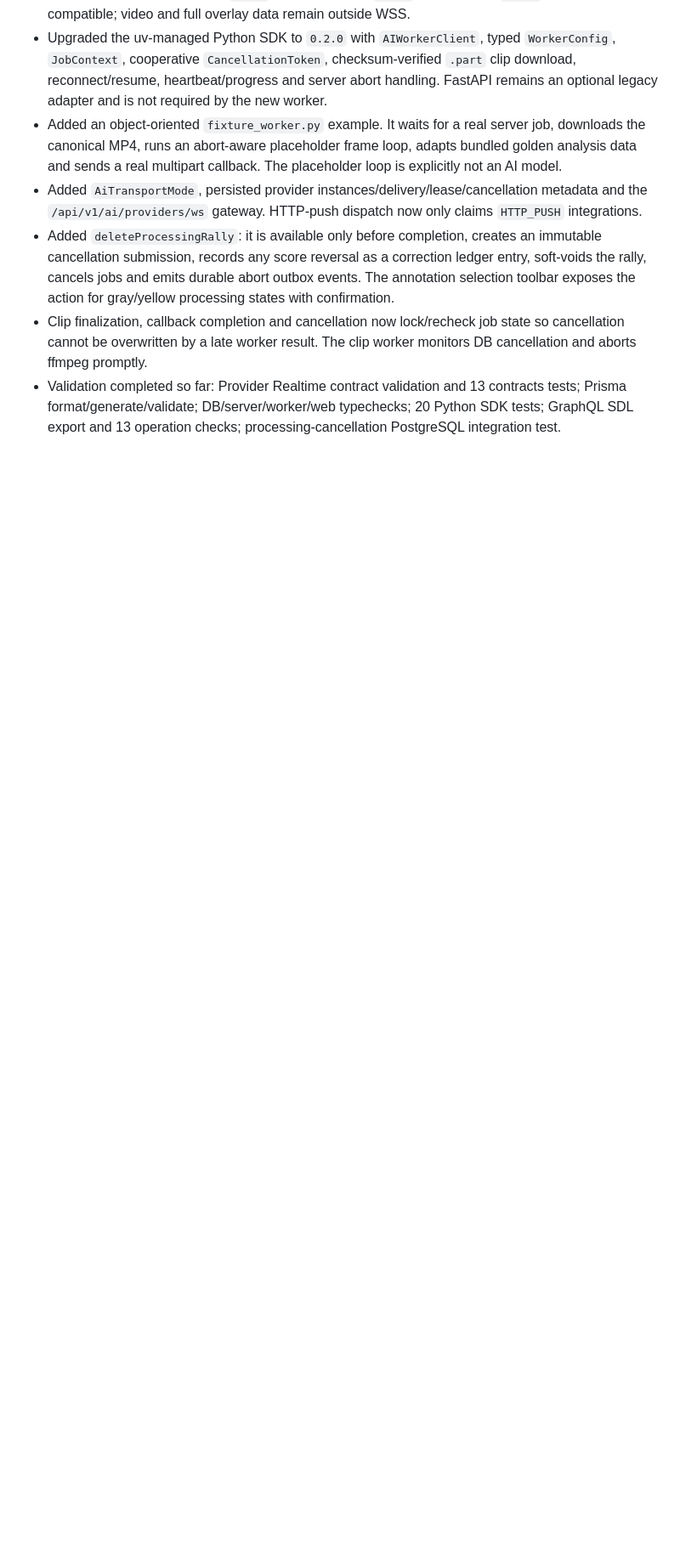
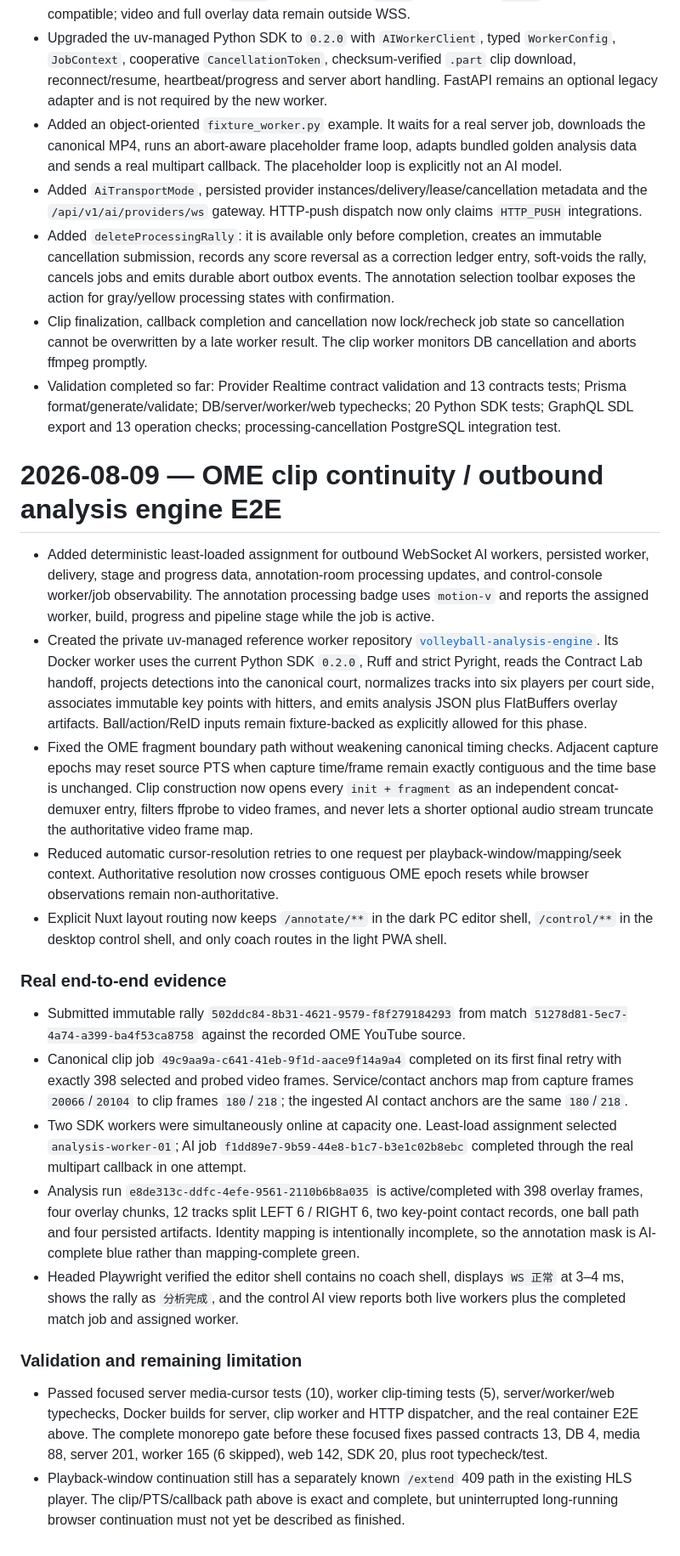
Before and after one commit to henry753951/volleyball-monitoring-ai, a Markdown page: docs/progress.md, the part around the change. Shown at 85% size. Drawn GitHub-style; blank space fills up the shorter version.

Commit message:
docs: record analysis engine end-to-end verification

```diff
--- a/docs/progress.md
+++ b/docs/progress.md
@@ -599,3 +599,54 @@ The Nuxt build emits a dependency-level Node `DEP0155` deprecation warning but c
 - Validation completed so far: Provider Realtime contract validation and 13 contracts tests; Prisma
   format/generate/validate; DB/server/worker/web typechecks; 20 Python SDK tests; GraphQL SDL export
   and 13 operation checks; processing-cancellation PostgreSQL integration test.
+
+# 2026-08-09 — OME clip continuity / outbound analysis engine E2E
+
+- Added deterministic least-loaded assignment for outbound WebSocket AI workers, persisted worker,
+  delivery, stage and progress data, annotation-room processing updates, and control-console worker/job
+  observability. The annotation processing badge uses `motion-v` and reports the assigned worker,
+  build, progress and pipeline stage while the job is active.
+- Created the private uv-managed reference worker repository
+  [`volleyball-analysis-engine`](https://github.com/henry753951/volleyball-analysis-engine). Its Docker
+  worker uses the current Python SDK `0.2.0`, Ruff and strict Pyright, reads the Contract Lab handoff,
+  projects detections into the canonical court, normalizes tracks into six players per court side,
+  associates immutable key points with hitters, and emits analysis JSON plus FlatBuffers overlay
+  artifacts. Ball/action/ReID inputs remain fixture-backed as explicitly allowed for this phase.
+- Fixed the OME fragment boundary path without weakening canonical timing checks. Adjacent capture
+  epochs may reset source PTS when capture time/frame remain exactly contiguous and the time base is
+  unchanged. Clip construction now opens every `init + fragment` as an independent concat-demuxer
+  entry, filters ffprobe to video frames, and never lets a shorter optional audio stream truncate the
+  authoritative video frame map.
+- Reduced automatic cursor-resolution retries to one request per playback-window/mapping/seek context.
+  Authoritative resolution now crosses contiguous OME epoch resets while browser observations remain
+  non-authoritative.
+- Explicit Nuxt layout routing now keeps `/annotate/**` in the dark PC editor shell, `/control/**` in
+  the desktop control shell, and only coach routes in the light PWA shell.
+
+### Real end-to-end evidence
+
+- Submitted immutable rally `502ddc84-8b31-4621-9579-f8f279184293` from match
+  `51278d81-5ec7-4a74-a399-ba4f53ca8758` against the recorded OME YouTube source.
+- Canonical clip job `49c9aa9a-c641-41eb-9f1d-aace9f14a9a4` completed on its first final retry with
+  exactly 398 selected and probed video frames. Service/contact anchors map from capture frames
+  `20066`/`20104` to clip frames `180`/`218`; the ingested AI contact anchors are the same `180`/`218`.
+- Two SDK workers were simultaneously online at capacity one. Least-load assignment selected
+  `analysis-worker-01`; AI job `f1dd89e7-9b59-44e8-b1c7-b3e1c02b8ebc` completed through the real
+  multipart callback in one attempt.
+- Analysis run `e8de313c-ddfc-4efe-9561-2110b6b8a035` is active/completed with 398 overlay frames,
+  four overlay chunks, 12 tracks split LEFT 6 / RIGHT 6, two key-point contact records, one ball path
+  and four persisted artifacts. Identity mapping is intentionally incomplete, so the annotation mask
+  is AI-complete blue rather than mapping-complete green.
+- Headed Playwright verified the editor shell contains no coach shell, displays `WS 正常` at 3–4 ms,
+  shows the rally as `分析完成`, and the control AI view reports both live workers plus the completed
+  match job and assigned worker.
+
+### Validation and remaining limitation
+
+- Passed focused server media-cursor tests (10), worker clip-timing tests (5), server/worker/web
+  typechecks, Docker builds for server, clip worker and HTTP dispatcher, and the real container E2E
+  above. The complete monorepo gate before these focused fixes passed contracts 13, DB 4, media 88,
+  server 201, worker 165 (6 skipped), web 142, SDK 20, plus root typecheck/test.
+- Playback-window continuation still has a separately known `/extend` 409 path in the existing HLS
+  player. The clip/PTS/callback path above is exact and complete, but uninterrupted long-running
+  browser continuation must not yet be described as finished.
```
